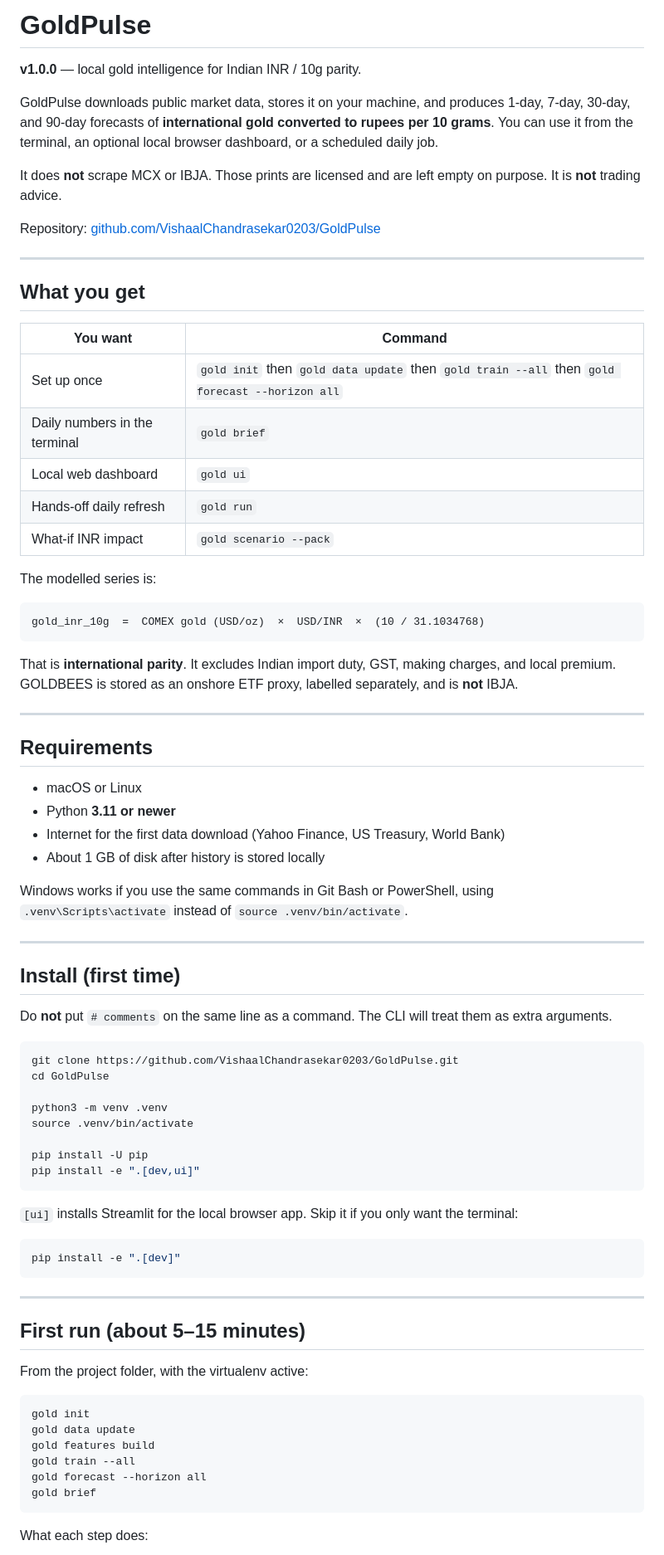
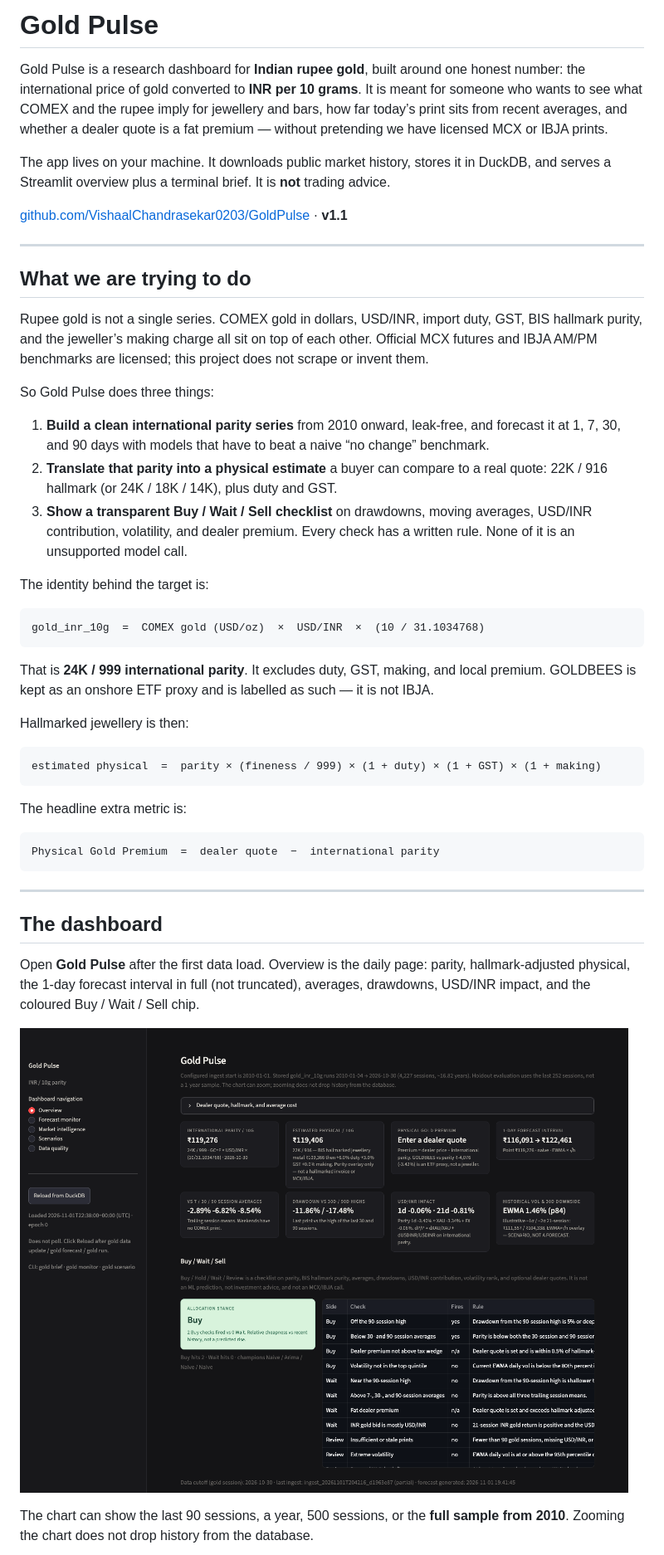
Before and after one commit to VishaalChandrasekar0203/GoldPulse, a Markdown page: README.md, the part around one of its changes. Shown at 83% size. Rendered like a GitHub page; pictures changed too: docs/images/overview.png (added).

````diff
--- a/README.md
+++ b/README.md
@@ -1,81 +1,50 @@
-# GoldPulse
+# Gold Pulse
 
-**v1.0.0** — local gold intelligence for Indian INR / 10g parity.
+Gold Pulse is a research dashboard for **Indian rupee gold**, built around one honest number: the international price of gold converted to **INR per 10 grams**. It is meant for someone who wants to see what COMEX and the rupee imply for jewellery and bars, how far today’s print sits from recent averages, and whether a dealer quote is a fat premium — without pretending we have licensed MCX or IBJA prints.
 
-GoldPulse downloads public market data, stores it on your machine, and produces 1-day, 7-day, 30-day, and 90-day forecasts of **international gold converted to rupees per 10 grams**. You can use it from the terminal, an optional local browser dashboard, or a scheduled daily job.
+The app lives on your machine. It downloads public market history, stores it in DuckDB, and serves a Streamlit overview plus a terminal brief. It is **not** trading advice.
 
-It does **not** scrape MCX or IBJA. Those prints are licensed and are left empty on purpose. It is **not** trading advice.
-
-Repository: [github.com/VishaalChandrasekar0203/GoldPulse](https://github.com/VishaalChandrasekar0203/GoldPulse)
+[github.com/VishaalChandrasekar0203/GoldPulse](https://github.com/VishaalChandrasekar0203/GoldPulse) · **v1.1**
 
 ---
 
-## What you get
+## What we are trying to do
 
-| You want | Command |
-|---|---|
-| Set up once | `gold init` then `gold data update` then `gold train --all` then `gold forecast --horizon all` |
-| Daily numbers in the terminal | `gold brief` |
-| Local web dashboard | `gold ui` |
-| Hands-off daily refresh | `gold run` |
-| What-if INR impact | `gold scenario --pack` |
+Rupee gold is not a single series. COMEX gold in dollars, USD/INR, import duty, GST, BIS hallmark purity, and the jeweller’s making charge all sit on top of each other. Official MCX futures and IBJA AM/PM benchmarks are licensed; this project does not scrape or invent them.
 
-The modelled series is:
+So Gold Pulse does three things:
+
+1. **Build a clean international parity series** from 2010 onward, leak-free, and forecast it at 1, 7, 30, and 90 days with models that have to beat a naive “no change” benchmark.
+2. **Translate that parity into a physical estimate** a buyer can compare to a real quote: 22K / 916 hallmark (or 24K / 18K / 14K), plus duty and GST.
+3. **Show a transparent Buy / Wait / Sell checklist** on drawdowns, moving averages, USD/INR contribution, volatility, and dealer premium. Every check has a written rule. None of it is an unsupported model call.
+
+The identity behind the target is:
 
 ```
 gold_inr_10g  =  COMEX gold (USD/oz)  ×  USD/INR  ×  (10 / 31.1034768)
 ```
 
-That is **international parity**. It excludes Indian import duty, GST, making charges, and local premium. GOLDBEES is stored as an onshore ETF proxy, labelled separately, and is **not** IBJA.
+That is **24K / 999 international parity**. It excludes duty, GST, making, and local premium. GOLDBEES is kept as an onshore ETF proxy and is labelled as such — it is not IBJA.
 
----
+Hallmarked jewellery is then:
 
-## Requirements
-
-- macOS or Linux
-- Python **3.11 or newer**
-- Internet for the first data download (Yahoo Finance, US Treasury, World Bank)
-- About 1 GB of disk after history is stored locally
-
-Windows works if you use the same commands in Git Bash or PowerShell, using `.venv\Scripts\activate` instead of `source .venv/bin/activate`.
-
----
-
-## Install (first time)
-
-Do **not** put `# comments` on the same line as a command. The CLI will treat them as extra arguments.
-
-```bash
-git clone https://github.com/VishaalChandrasekar0203/GoldPulse.git
-cd GoldPulse
-
-python3 -m venv .venv
-source .venv/bin/activate
-
-pip install -U pip
-pip install -e ".[dev,ui]"
+```
+estimated physical  =  parity × (fineness / 999) × (1 + duty) × (1 + GST) × (1 + making)
 ```
 
-`[ui]` installs Streamlit for the local browser app. Skip it if you only want the terminal:
+The headline extra metric is:
 
-```bash
-pip install -e ".[dev]"
+```
+Physical Gold Premium  =  dealer quote  −  international parity
 ```
 
 ---
 
-## First run (about 5–15 minutes)
+## The dashboard
 
-From the project folder, with the virtualenv active:
+Open **Gold Pulse** after the first data load. Overview is the daily page: parity, hallmark-adjusted physical, the 1-day forecast interval in full (not truncated), averages, drawdowns, USD/INR impact, and the coloured Buy / Wait / Sell chip.
 
-```bash
-gold init
-gold data update
-gold features build
-gold train --all
-gold forecast --horizon all
-gold brief
-```
+![Gold Pulse overview](docs/images/overview.png)
 
-What each step does:
+The chart can show the last 90 sessions, a year, 500 sessions, or the **full sample from 2010**. Zooming the chart does not drop history from the database.
 
````
Also changed, not shown: other parts of README.md (+53 -182 lines), docs/images/forecasts.png (added), 10 other files.
